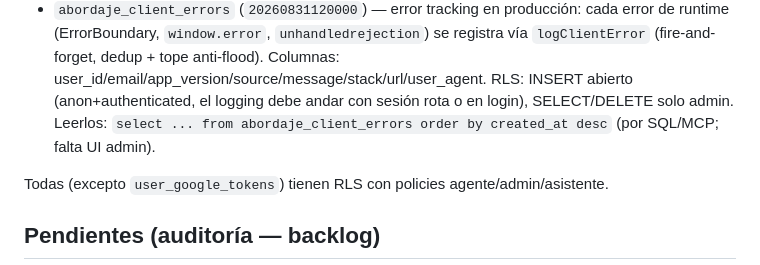
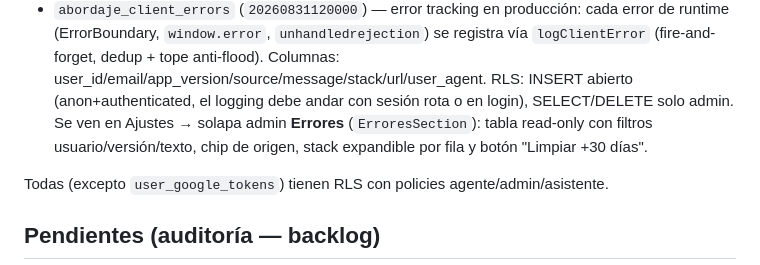
Before and after one commit to nadirortizsarquis/abordaje-ifs, a Markdown page: STATE.md, the part around the change. Drawn GitHub-style.

Commit message:
docs: STATE.md — solapa admin Errores (ErroresSection) documentada
Co-Authored-By: Claude Opus 4.8 (1M context) <noreply@anthropic.com>

```diff
--- a/STATE.md
+++ b/STATE.md
@@ -159,8 +159,9 @@ Las 4 funciones de gestión de usuarios comparten `_shared/admin-auth.ts`.
   registra vía `logClientError` (fire-and-forget, dedup + tope anti-flood).
   Columnas: user_id/email/app_version/source/message/stack/url/user_agent. RLS:
   INSERT abierto (anon+authenticated, el logging debe andar con sesión rota o en
-  login), SELECT/DELETE solo admin. Leerlos: `select ... from
-  abordaje_client_errors order by created_at desc` (por SQL/MCP; falta UI admin).
+  login), SELECT/DELETE solo admin. Se ven en Ajustes → solapa admin **Errores**
+  (`ErroresSection`): tabla read-only con filtros usuario/versión/texto, chip de
+  origen, stack expandible por fila y botón "Limpiar +30 días".
 
 Todas (excepto `user_google_tokens`) tienen RLS con policies
 agente/admin/asistente.
```
